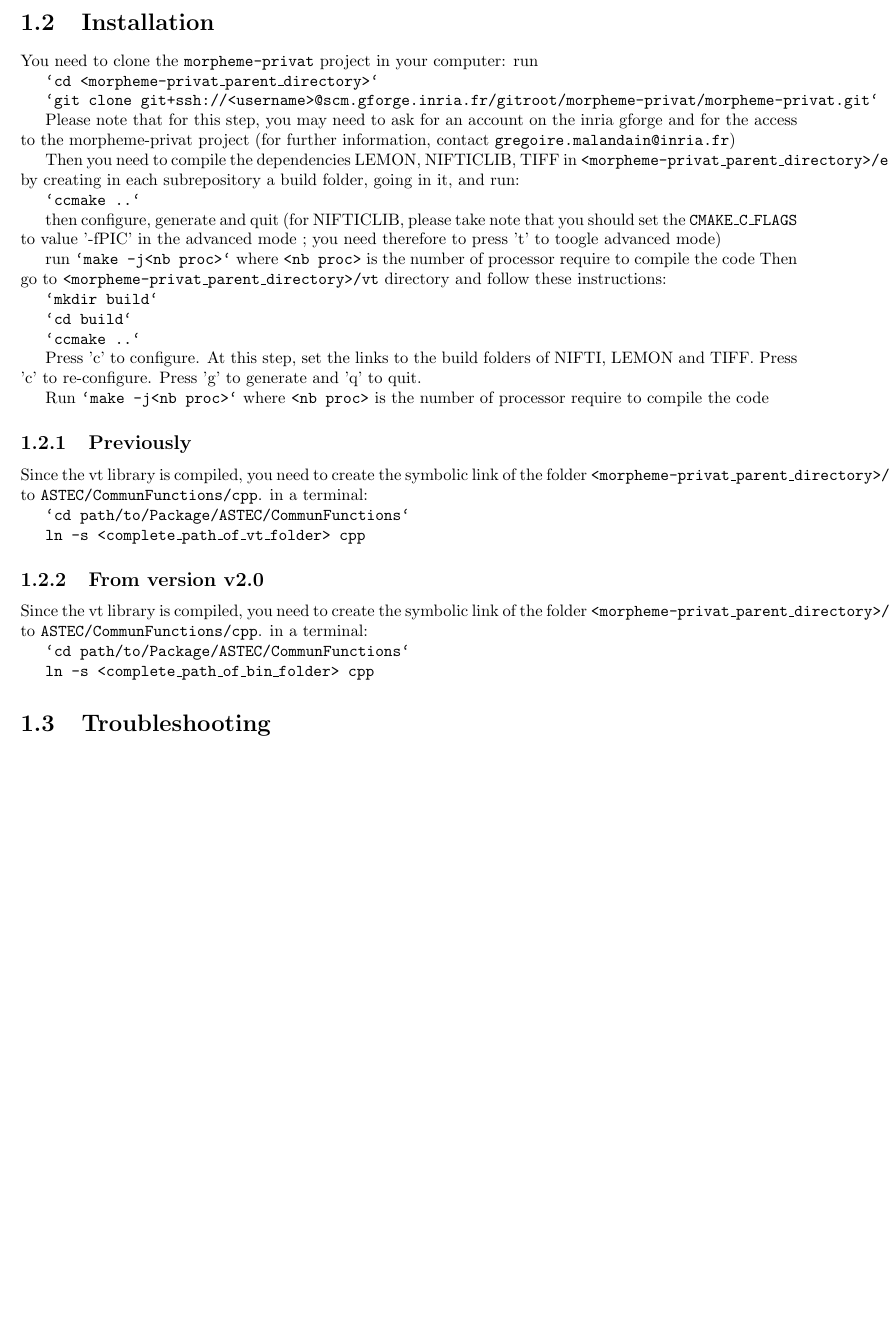
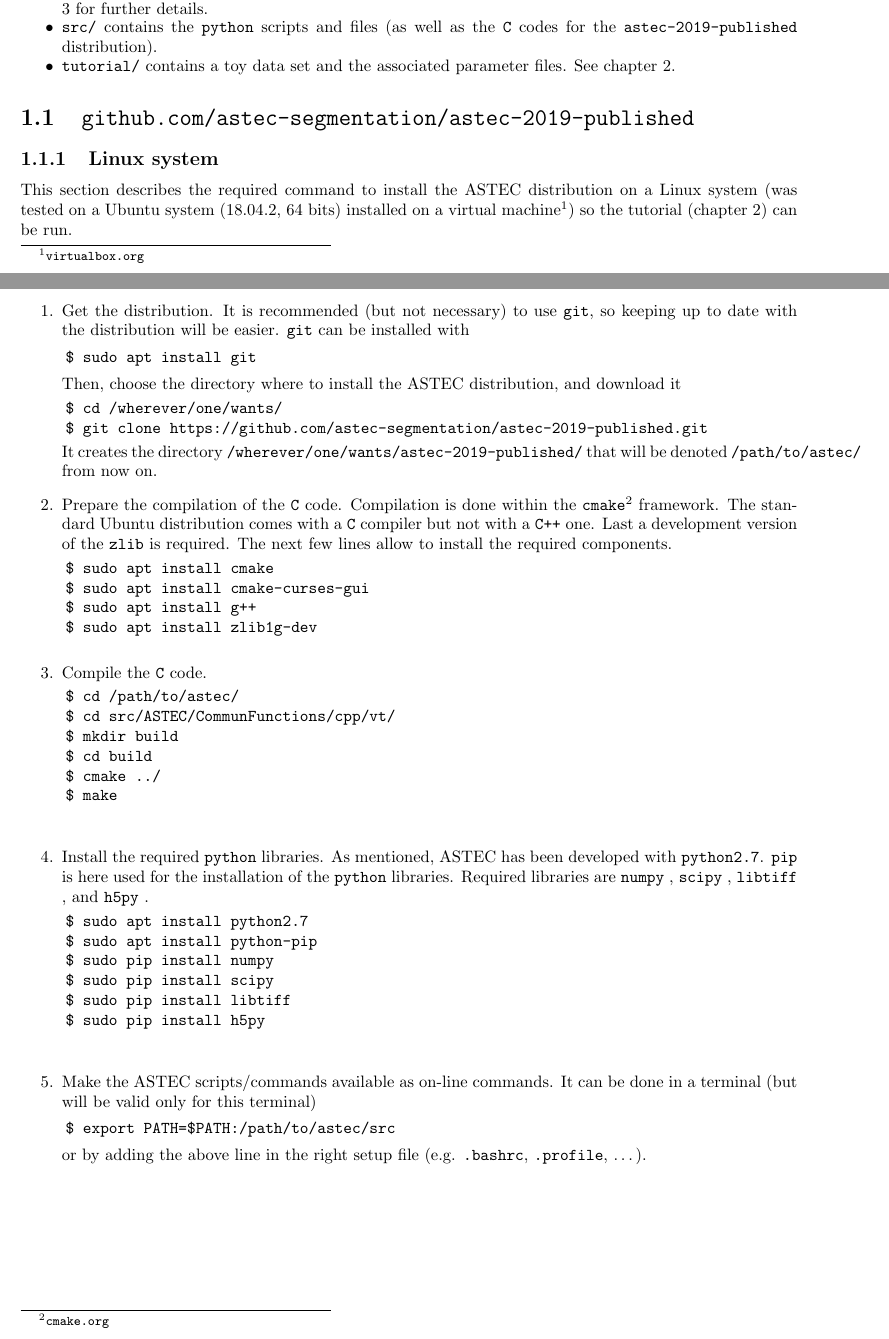
Before and after one commit to astec-segmentation/astec-2019-published, a LaTeX thesis (documentation/doc-astec.tex, which reads documentation/astec-installation.tex): part of page 5 of 42 before the commit and two parts of pages 4 and 5 of 42 after it, the two joined at a grey line, cut at the place of the change, the shorter picture padded with empty space. Compiled offline with pdfLaTeX.

Commit message:
documentation: update installation chapter

```diff
--- a/documentation/astec-installation.tex
+++ b/documentation/astec-installation.tex
@@ -6,7 +47,18 @@
+\item \texttt{parameter-file-examples/} contains templates of
+  parameter files for the \texttt{python} scripts. See chapter
+  \ref{chap:clis} for further details.
+\item \texttt{src/} contains the \texttt{python} scripts and files (as
+  well as the \texttt{C} codes for the \texttt{astec-2019-published} distribution).
+\item \texttt{tutorial/} contains a toy data set and the associated
+  parameter files. See chapter \ref{chap:tutorial}.
 \end{itemize}
 
 
+\section{\texttt{github.com/astec-segmentation/astec-2019-published}}
 
-\section{Requirements}
-In order to be able to compile the different source code you need to install several packages, mostly from the terminal application.
+\subsection{Linux system}
 
+This section describes the required command to install the ASTEC
+distribution on a Linux system (was tested on a Ubuntu system
+(18.04.2, 64 bits) installed on a virtual
+machine\footnote{\url{virtualbox.org}}) so the tutorial (chapter \ref{chap:tutorial}) can be run.
@@ -16 +65,18 @@
 
+\begin{enumerate}
+% \itemsep -1ex
+\item Get the distribution. It is recommended (but not necessary) to
+  use \texttt{git}, so keeping up to date with the distribution will
+  be easier.   \texttt{git} can be installed with
+  \begin{code}{0.8}
+  \$ sudo apt install git
+  \end{code}
+  Then, choose the directory where to install the ASTEC distribution,
+  and download it
+  \begin{code}{0.8}
+    \$ cd /wherever/one/wants/ \\
+    \$ git clone https://github.com/astec-segmentation/astec-2019-published.git
+  \end{code}
+  It creates the directory
+  \texttt{/wherever/one/wants/astec-2019-published/} that will be
+  denoted \texttt{/path/to/astec/} from now on.
@@ -38,2 +83,22 @@
 
 
+\item Prepare the compilation of the \texttt{C} code. Compilation is done within the
+  \texttt{cmake}\footnote{\url{cmake.org}} framework. The standard
+  Ubuntu distribution comes with a \texttt{C} compiler but not with a
+  \texttt{C++} one. Last a development version of the \texttt{zlib} is
+  required. The next few lines allow to install the required components.
+  \begin{code}{0.8}
+    \$ sudo apt install cmake \\
+    \$ sudo apt install cmake-curses-gui \\
+    \$ sudo apt install g++ \\
+    \$ sudo apt install zlib1g-dev
+  \end{code}
+\item Compile the \texttt{C} code.
+    \begin{code}{0.8}
+    \$ cd /path/to/astec/ \\
+    \$ cd src/ASTEC/CommunFunctions/cpp/vt/ \\
+    \$ mkdir build \\
+    \$ cd build \\
+    \$ cmake ../ \\
+    \$ make \\
+  \end{code}
@@ -46 +105,14 @@
 
+\item Install the required \texttt{python} libraries. As mentioned,
+  ASTEC has been developed with \texttt{python2.7}. \texttt{pip} is
+  here used for the installation of the \texttt{python}
+  libraries. Required libraries are \texttt{numpy} , \texttt{scipy} ,
+  \texttt{libtiff} , and \texttt{h5py} .
+  \begin{code}{0.8}
+    \$ sudo apt install python2.7 \\
+    \$ sudo apt install python-pip \\
+    \$ sudo pip install numpy \\
+    \$ sudo pip install scipy \\
+    \$ sudo pip install libtiff \\
+    \$ sudo pip install h5py \\
+  \end{code}
@@ -53 +119,7 @@
 
+\item Make the ASTEC scripts/commands available as on-line commands.
+It can be done in a terminal (but will be valid only for this terminal)
+\begin{code}{0.8}
+  \$ export PATH=\${PATH}:/path/to/astec/src
+\end{code}
+or by adding the above line in the right setup file (e.g. \texttt{.bashrc}, \texttt{.profile}, \ldots).
@@ -135,51 +127 @@
-\end{itemize}
-
-
-\section{Installation}
-      You need to clone the \texttt{morpheme-privat} project in your computer: run
-
-\texttt{`cd <morpheme-privat\_parent\_directory>`}
-
-\texttt{`git clone git+ssh://<username>@scm.gforge.inria.fr/gitroot/morpheme-privat/morpheme-privat.git`}
-
-        Please note that for this step, you may need to ask for an account on the inria gforge and for the access to the morpheme-privat project (for further information, contact \url{gregoire.malandain@inria.fr})
-
-Then you need to compile the dependencies LEMON, NIFTICLIB, TIFF in \texttt{<morpheme-privat\_parent\_directory>/external}
-by creating in each subrepository a build folder, going in it, and run:
-
-\texttt{`ccmake ..`}
-
-then configure, generate and quit (for NIFTICLIB, please take note that you should set the \texttt{CMAKE\_C\_FLAGS} to value '-fPIC' in the advanced mode ; you need therefore to press 't' to toogle advanced mode)
-
-        run \texttt{`make -j<nb proc>`} where \texttt{<nb proc>} is the number of processor require to compile the code
-      Then go to \texttt{<morpheme-privat\_parent\_directory>/vt} directory and follow these instructions:
-
-\texttt{`mkdir build`}
-
-\texttt{`cd build`}
-
-\texttt{`ccmake ..`}
-
-Press 'c' to configure. At this step, set the links to the build folders of NIFTI, LEMON and TIFF. Press 'c' to re-configure. Press 'g' to generate and 'q' to quit.
-
-Run \texttt{`make -j<nb proc>`} where \texttt{<nb proc>} is the number of processor require to compile the code
-
-\subsection{Previously}
-	    Since the vt library is compiled, you need to create the symbolic link of the folder \texttt{<morpheme-privat\_parent\_directory>/vt} to \texttt{ASTEC/CommunFunctions/cpp}.
- in a terminal:
-
- \texttt{`cd path/to/Package/ASTEC/CommunFunctions`}
-
- \texttt{ln -s <complete\_path\_of\_vt\_folder> cpp}
-
-\subsection{From version v2.0}
-
-	    Since the vt library is compiled, you need to create the symbolic link of the folder \texttt{<morpheme-privat\_parent\_directory>/vt/build/bin} to \texttt{ASTEC/CommunFunctions/cpp}.
-in a terminal:
-
- \texttt{`cd path/to/Package/ASTEC/CommunFunctions`}
-
- \texttt{ln -s <complete\_path\_of\_bin\_folder> cpp}
-
-
- \section{Troubleshooting}
+\end{enumerate}
```
Also changed, not shown: documentation/astec-clis.tex (+2 -1 lines), documentation/doc-astec.tex (+8 -3 lines), documentation/doc-astec.pdf, documentation/astec-installation.tex (161 more changed lines).
